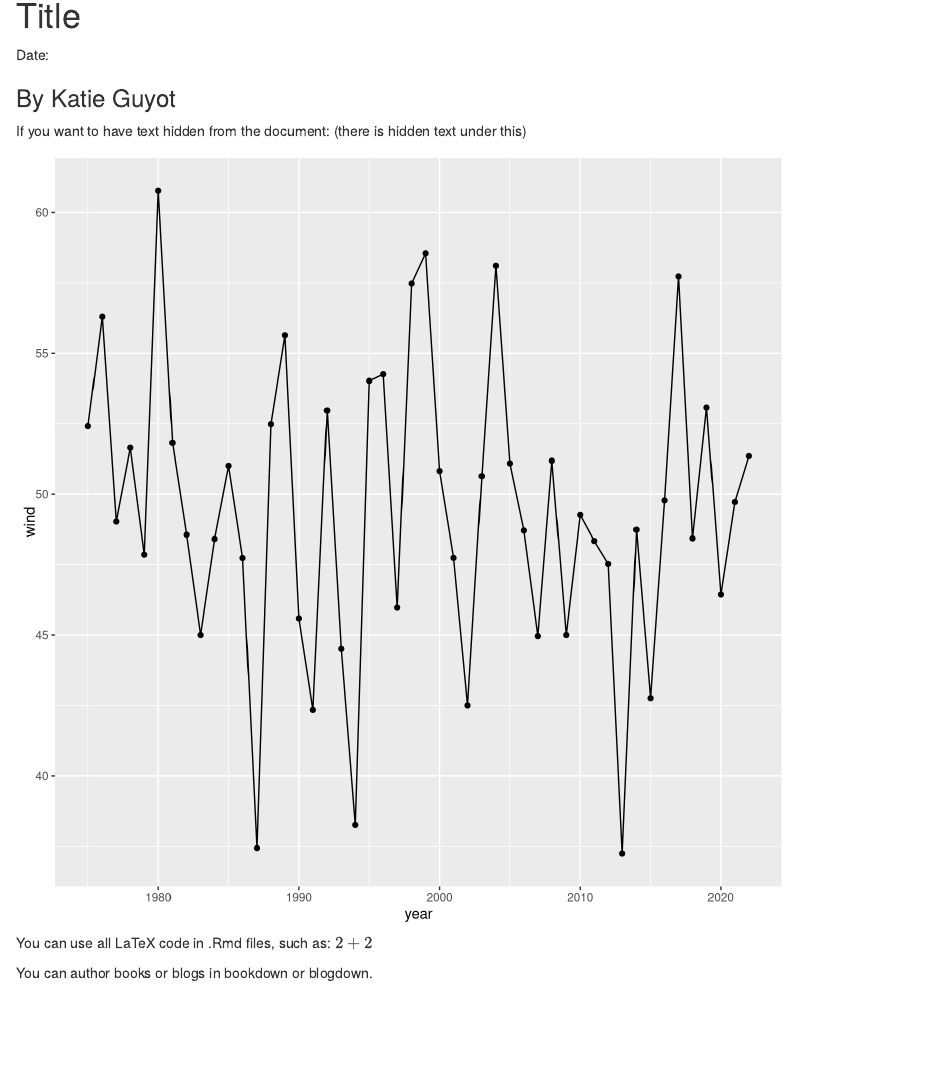
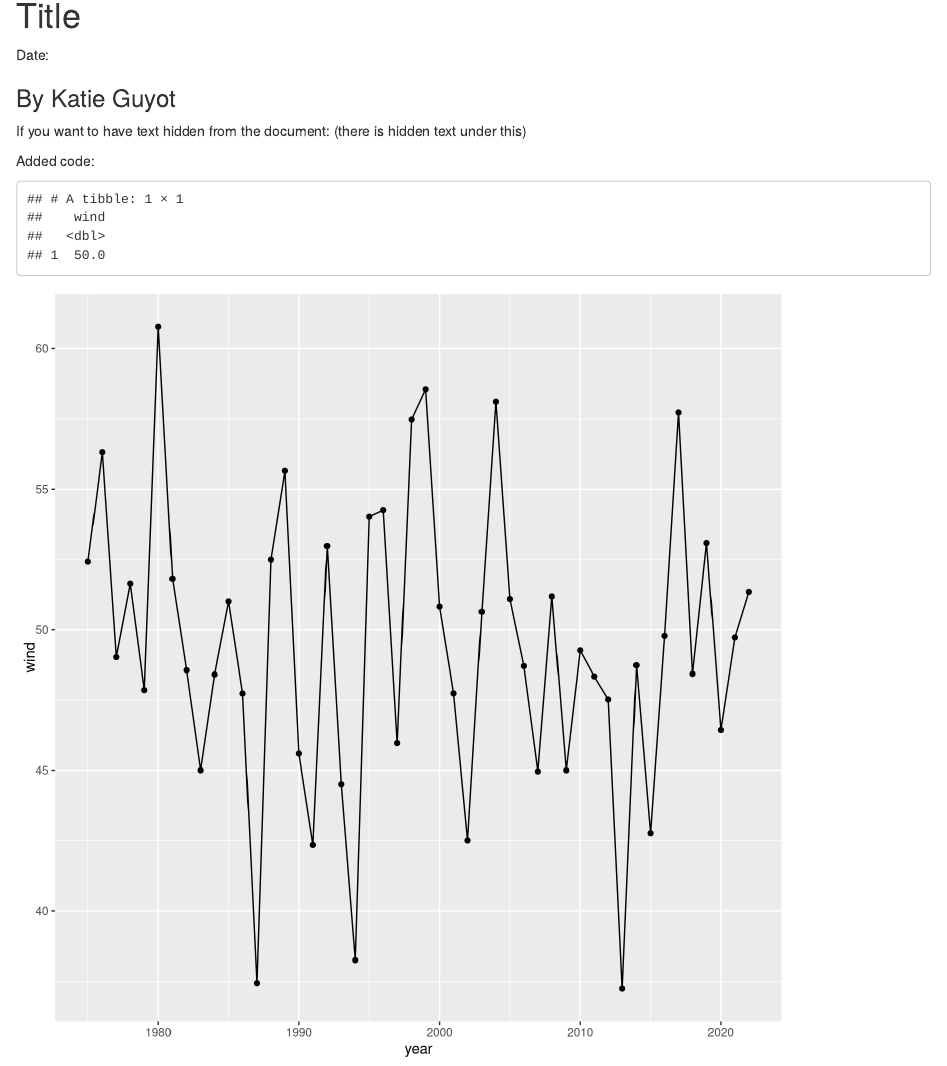
Before and after one commit to guyotk/test-repo, an R Markdown document (practice.Rmd): the page in a window 1100 px wide, from 150 px down. Rendered offline with R 4.5, knitr and Pandoc, with nearby package versions.

Commit message:
Changed one line

````diff
--- a/practice.Rmd
+++ b/practice.Rmd
@@ -29,6 +29,12 @@ If you want to have text hidden from the document:
 secret comment
 ```
 
+Added code:
+```{r}
+storms %>%
+  summarize(wind = mean(wind))
+```
+
 ```{r make-plot, fig.width = 8, fig.height = 8}
 storms %>%
   group_by(year) %>%
````
